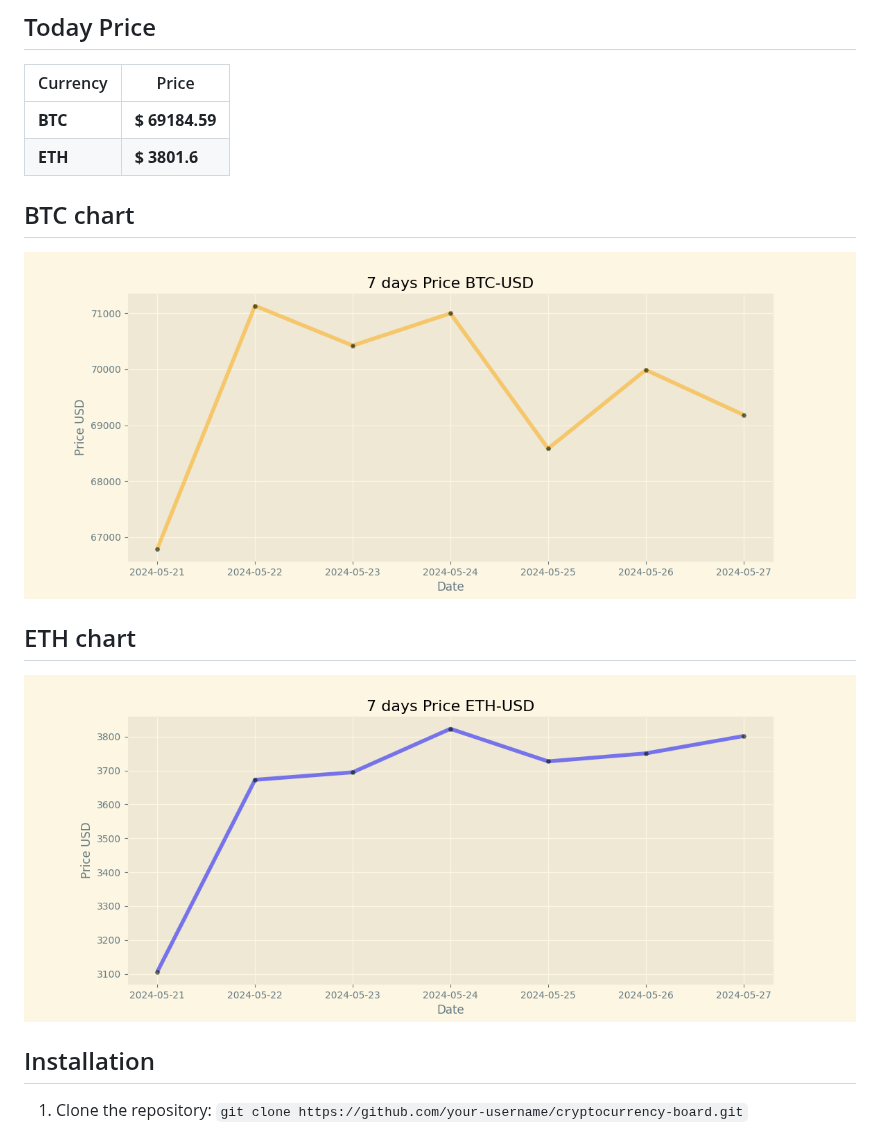
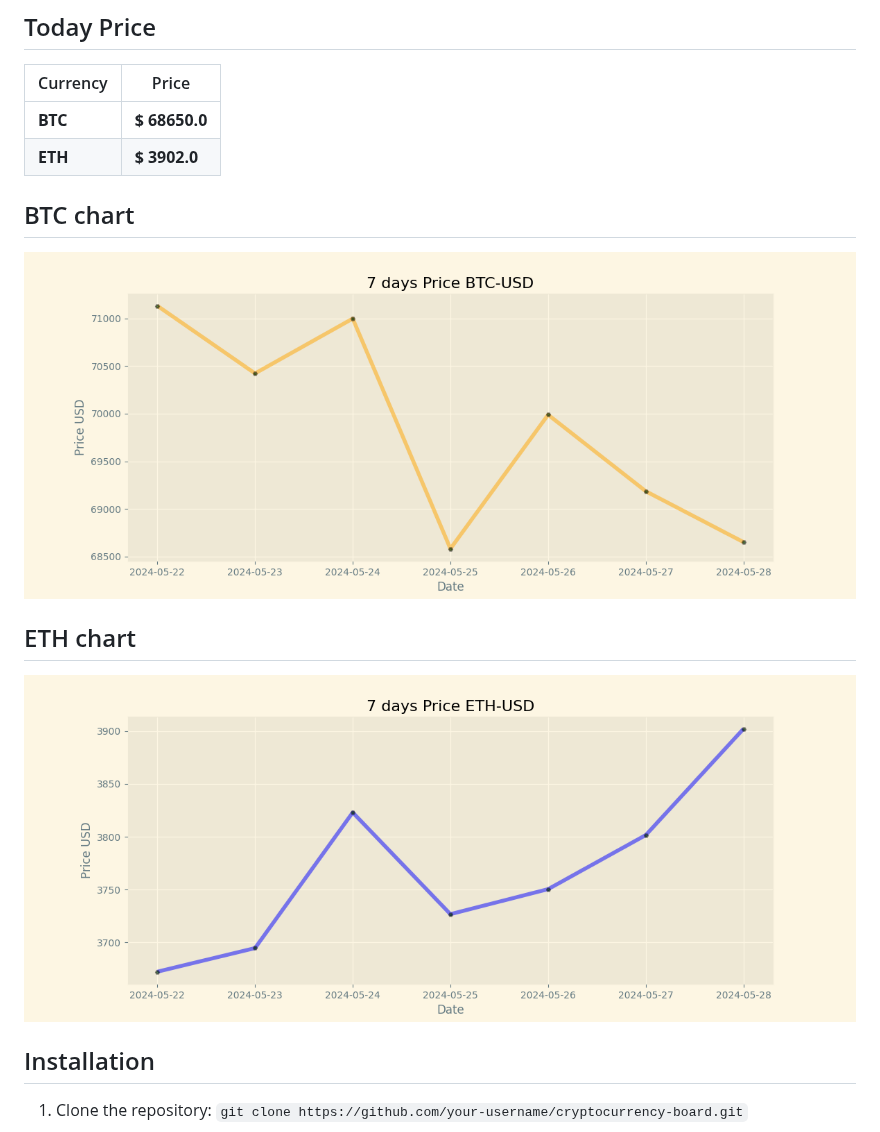
Before and after one commit to vladtara/cryptocurrency-board, a Markdown page: README.md, the part around the change. Rendered like a GitHub page; pictures changed too: img/btc-usd.png, img/eth-usd.png.

Commit message:
Duty Updates 2024-05-28

```diff
--- a/README.md
+++ b/README.md
@@ -9,8 +9,8 @@
 
 | Currency | Price           |
 | -------- | --------------- |
-| **BTC**  | **$ 69184.59** |
-| **ETH**  | **$ 3801.6** |
+| **BTC**  | **$ 68650.0** |
+| **ETH**  | **$ 3902.0** |
 
 ## BTC chart
 
```
Also changed, not shown: 2 other files.
